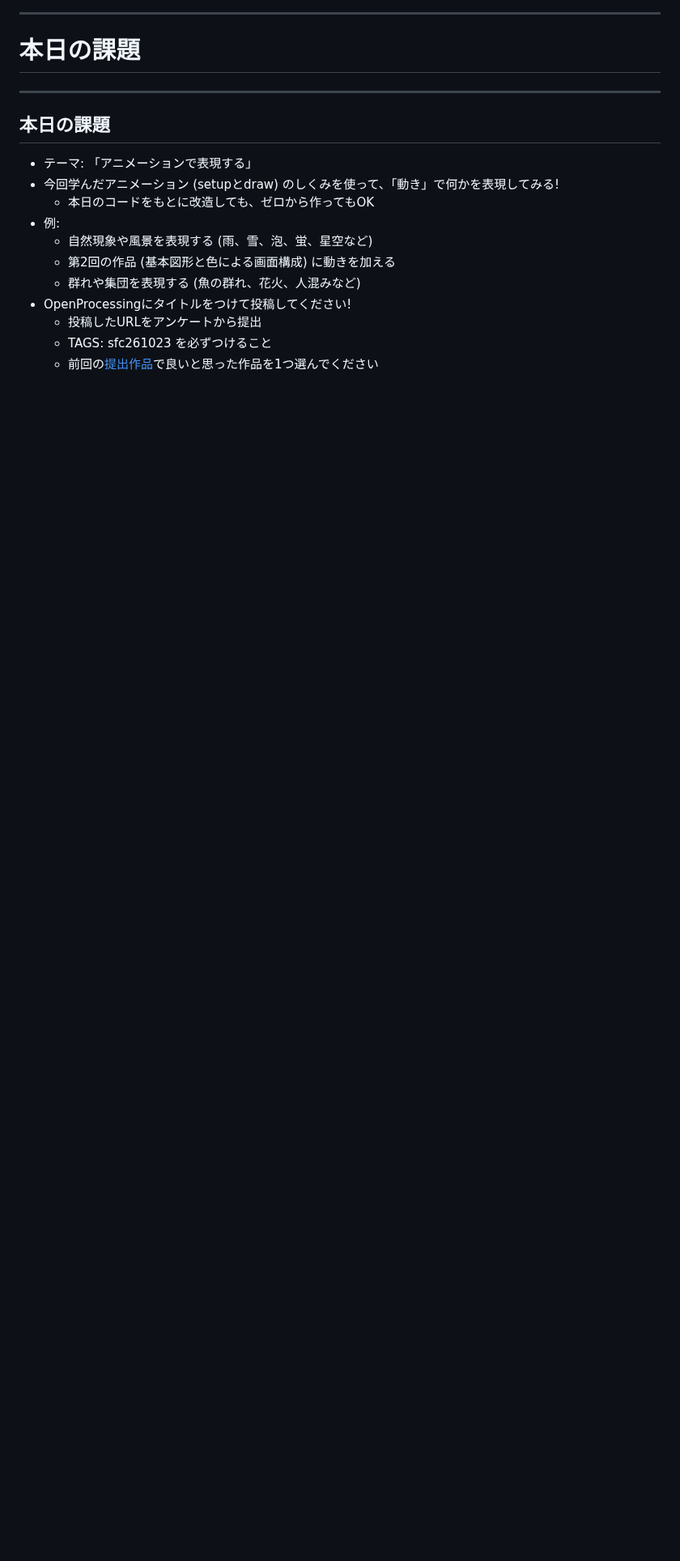
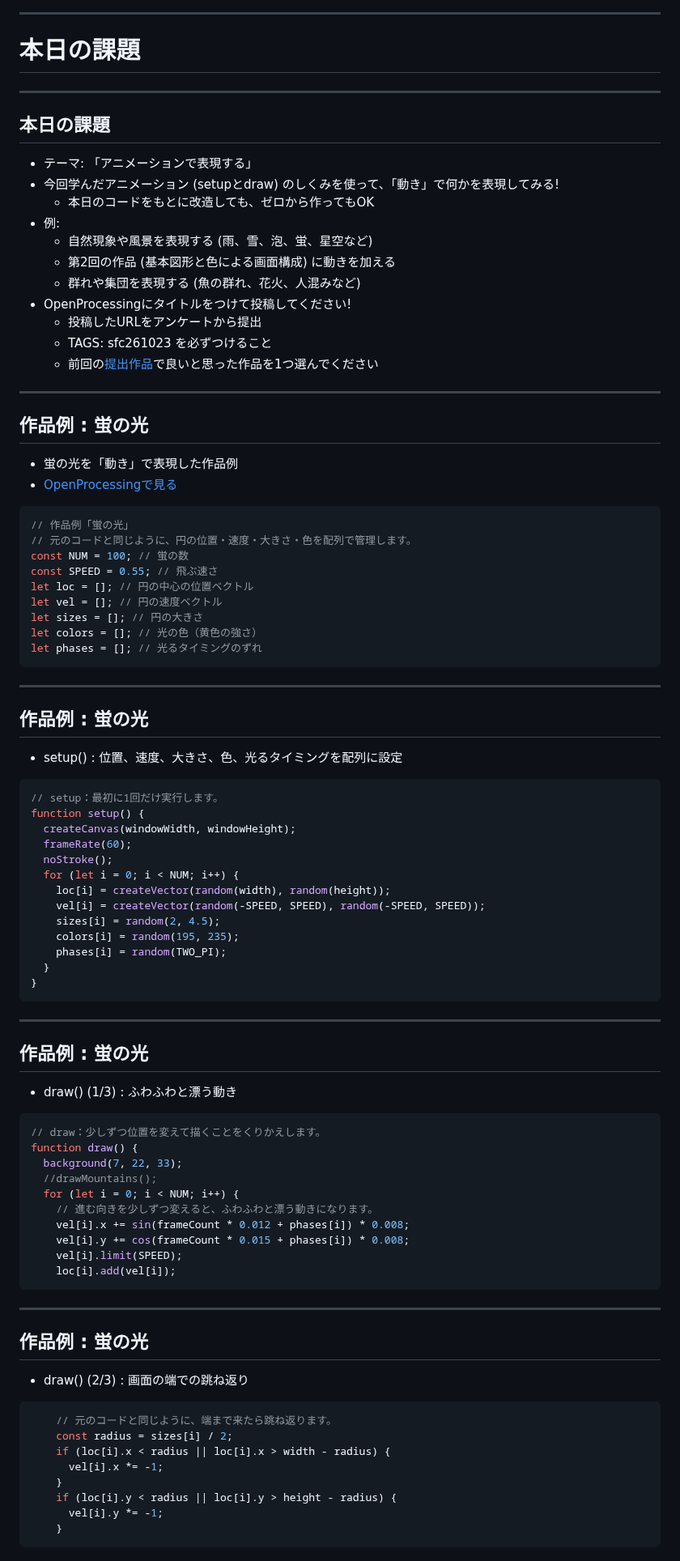
Before and after one commit to tado/sfc-design, a Markdown page: 04_sfc-design.md, the part around one of its changes. Shown at 81% size. GitHub-like rendering; blank space fills up the shorter version.

````diff
--- a/04_sfc-design.md
+++ b/04_sfc-design.md
@@ -533,3 +533,81 @@ function draw() {
   - 投稿したURLをアンケートから提出
   - TAGS: sfc261023 を必ずつけること
   - 前回の[提出作品](https://openprocessing.org/browse?q=sfc261016&time=anytime&type=tags&offset=0)で良いと思った作品を1つ選んでください
+
+---
+
+## 作品例 : 蛍の光
+
+- 蛍の光を「動き」で表現した作品例
+- [OpenProcessingで見る](https://openprocessing.org/@tadokoro/3037623)
+
+```javascript
+// 作品例「蛍の光」
+// 元のコードと同じように、円の位置・速度・大きさ・色を配列で管理します。
+const NUM = 100; // 蛍の数
+const SPEED = 0.55; // 飛ぶ速さ
+let loc = []; // 円の中心の位置ベクトル
+let vel = []; // 円の速度ベクトル
+let sizes = []; // 円の大きさ
+let colors = []; // 光の色（黄色の強さ）
+let phases = []; // 光るタイミングのずれ
+```
+
+---
+
+## 作品例 : 蛍の光
+
+- setup() : 位置、速度、大きさ、色、光るタイミングを配列に設定
+
+```javascript
+// setup：最初に1回だけ実行します。
+function setup() {
+  createCanvas(windowWidth, windowHeight);
+  frameRate(60);
+  noStroke();
+  for (let i = 0; i < NUM; i++) {
+    loc[i] = createVector(random(width), random(height));
+    vel[i] = createVector(random(-SPEED, SPEED), random(-SPEED, SPEED));
+    sizes[i] = random(2, 4.5);
+    colors[i] = random(195, 235);
+    phases[i] = random(TWO_PI);
+  }
+}
+```
+
+---
+
+## 作品例 : 蛍の光
+
+- draw() (1/3) : ふわふわと漂う動き
+
+```javascript
+// draw：少しずつ位置を変えて描くことをくりかえします。
+function draw() {
+  background(7, 22, 33);
+  //drawMountains();
+  for (let i = 0; i < NUM; i++) {
+    // 進む向きを少しずつ変えると、ふわふわと漂う動きになります。
+    vel[i].x += sin(frameCount * 0.012 + phases[i]) * 0.008;
+    vel[i].y += cos(frameCount * 0.015 + phases[i]) * 0.008;
+    vel[i].limit(SPEED);
+    loc[i].add(vel[i]);
+```
+
+---
+
+## 作品例 : 蛍の光
+
+- draw() (2/3) : 画面の端での跳ね返り
+
+```javascript
+    // 元のコードと同じように、端まで来たら跳ね返ります。
+    const radius = sizes[i] / 2;
+    if (loc[i].x < radius || loc[i].x > width - radius) {
+      vel[i].x *= -1;
+    }
+    if (loc[i].y < radius || loc[i].y > height - radius) {
+      vel[i].y *= -1;
+    }
+```
+
````
Also changed, not shown: other parts of 04_sfc-design.md (+28 -0 lines), 04_sfc-design-web.md (+70 -0 lines), img/04_hotaru.png (added), 1 other file.
